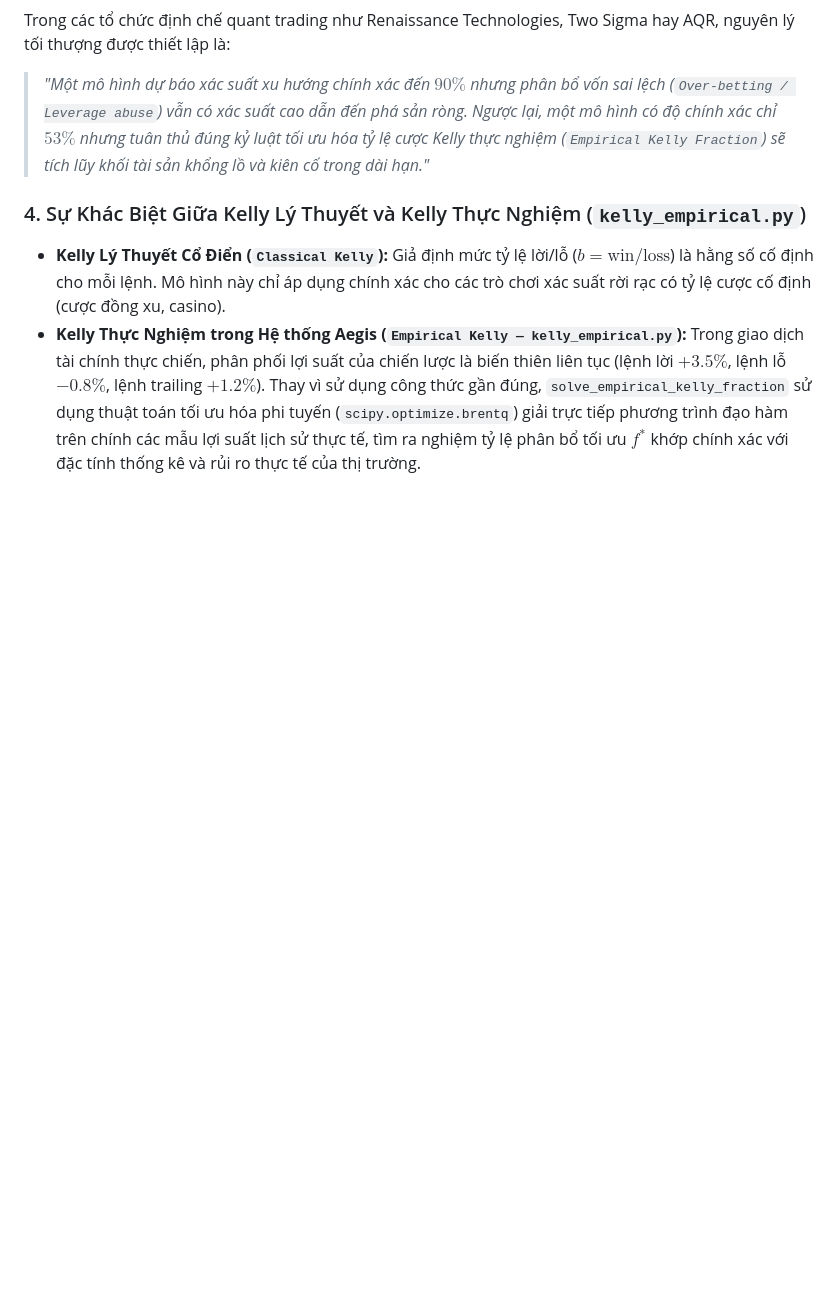
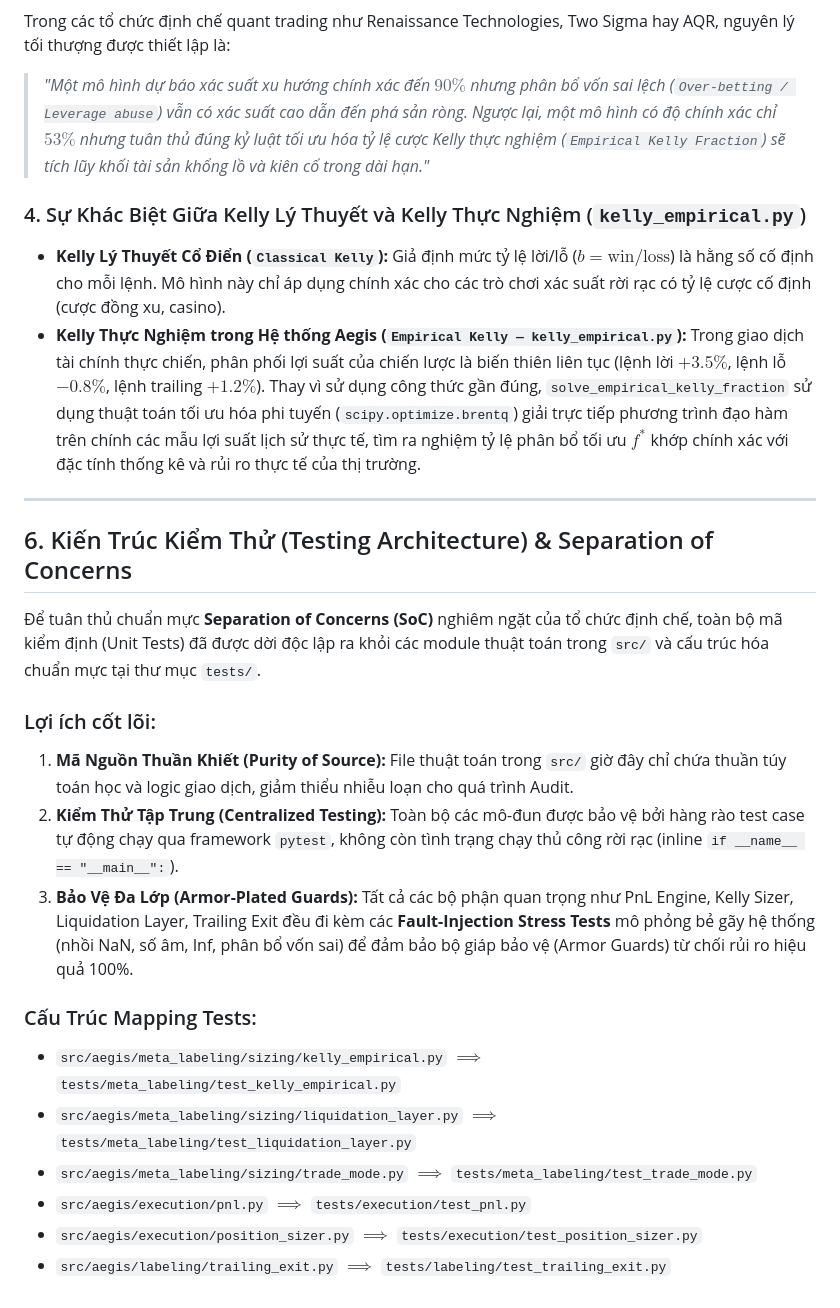
Before and after one commit to hoangcongly/1907TacticalAI, a Markdown page: docs/engineering_audit_and_explanation_report.md, the part around the change. Rendered like a GitHub page; blank space fills up the shorter version.

Commit message:
Docs: Thêm phần ghi chú về Separation of Concerns và Tests Mapping

```diff
--- a/docs/engineering_audit_and_explanation_report.md
+++ b/docs/engineering_audit_and_explanation_report.md
@@ -828,3 +828,22 @@ Trong các tổ chức định chế quant trading như Renaissance Technologies
 ### 4. Sự Khác Biệt Giữa Kelly Lý Thuyết và Kelly Thực Nghiệm (`kelly_empirical.py`)
 - **Kelly Lý Thuyết Cổ Điển (`Classical Kelly`):** Giả định mức tỷ lệ lời/lỗ ($b = \text{win/loss}$) là hằng số cố định cho mỗi lệnh. Mô hình này chỉ áp dụng chính xác cho các trò chơi xác suất rời rạc có tỷ lệ cược cố định (cược đồng xu, casino).
 - **Kelly Thực Nghiệm trong Hệ thống Aegis (`Empirical Kelly — kelly_empirical.py`):** Trong giao dịch tài chính thực chiến, phân phối lợi suất của chiến lược là biến thiên liên tục (lệnh lời $+3.5\%$, lệnh lỗ $-0.8\%$, lệnh trailing $+1.2\%$). Thay vì sử dụng công thức gần đúng, `solve_empirical_kelly_fraction` sử dụng thuật toán tối ưu hóa phi tuyến (`scipy.optimize.brentq`) giải trực tiếp phương trình đạo hàm trên chính các mẫu lợi suất lịch sử thực tế, tìm ra nghiệm tỷ lệ phân bổ tối ưu $f^*$ khớp chính xác với đặc tính thống kê và rủi ro thực tế của thị trường.
+
+---
+
+## 6. Kiến Trúc Kiểm Thử (Testing Architecture) & Separation of Concerns
+
+Để tuân thủ chuẩn mực **Separation of Concerns (SoC)** nghiêm ngặt của tổ chức định chế, toàn bộ mã kiểm định (Unit Tests) đã được dời độc lập ra khỏi các module thuật toán trong `src/` và cấu trúc hóa chuẩn mực tại thư mục `tests/`.
+
+### Lợi ích cốt lõi:
+1. **Mã Nguồn Thuần Khiết (Purity of Source):** File thuật toán trong `src/` giờ đây chỉ chứa thuần túy toán học và logic giao dịch, giảm thiểu nhiễu loạn cho quá trình Audit.
+2. **Kiểm Thử Tập Trung (Centralized Testing):** Toàn bộ các mô-đun được bảo vệ bởi hàng rào test case tự động chạy qua framework `pytest`, không còn tình trạng chạy thủ công rời rạc (inline `if __name__ == "__main__":`).
+3. **Bảo Vệ Đa Lớp (Armor-Plated Guards):** Tất cả các bộ phận quan trọng như PnL Engine, Kelly Sizer, Liquidation Layer, Trailing Exit đều đi kèm các **Fault-Injection Stress Tests** mô phỏng bẻ gãy hệ thống (nhồi NaN, số âm, Inf, phân bổ vốn sai) để đảm bảo bộ giáp bảo vệ (Armor Guards) từ chối rủi ro hiệu quả 100%.
+
+### Cấu Trúc Mapping Tests:
+- `src/aegis/meta_labeling/sizing/kelly_empirical.py` $\implies$ `tests/meta_labeling/test_kelly_empirical.py`
+- `src/aegis/meta_labeling/sizing/liquidation_layer.py` $\implies$ `tests/meta_labeling/test_liquidation_layer.py`
+- `src/aegis/meta_labeling/sizing/trade_mode.py` $\implies$ `tests/meta_labeling/test_trade_mode.py`
+- `src/aegis/execution/pnl.py` $\implies$ `tests/execution/test_pnl.py`
+- `src/aegis/execution/position_sizer.py` $\implies$ `tests/execution/test_position_sizer.py`
+- `src/aegis/labeling/trailing_exit.py` $\implies$ `tests/labeling/test_trailing_exit.py`
```
